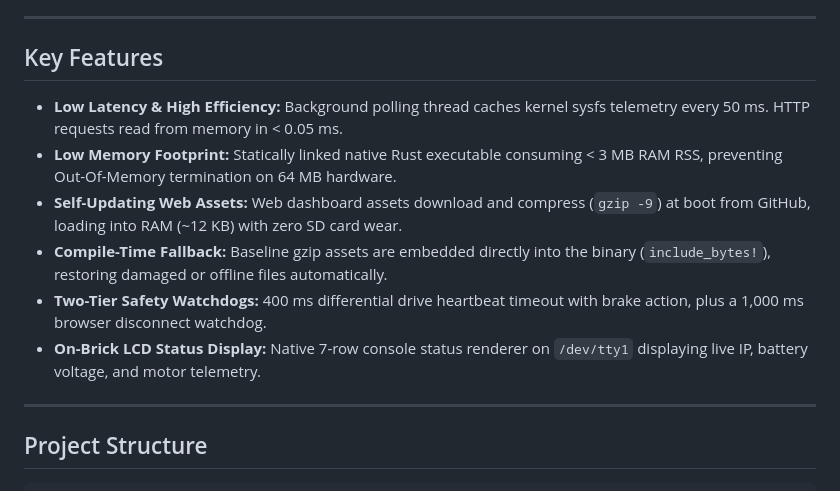
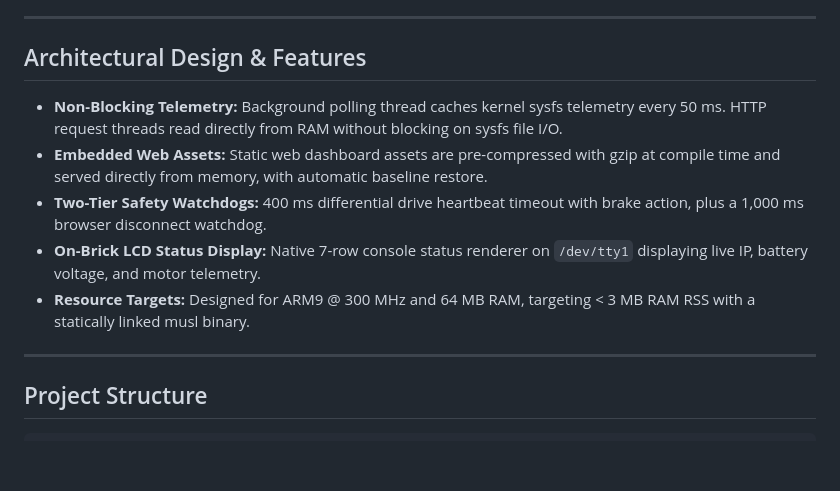
Before and after one commit to salamanders/ev3_next, a Markdown page: README.md, the part around the change. Rendered like a GitHub page; blank space fills up the shorter version.

Commit message:
docs: replace unverified performance claims with factual architectural design

```diff
--- a/README.md
+++ b/README.md
@@ -37,14 +37,13 @@ Detailed guides are modularized in the [`docs/`](docs/) directory:
 
 ---
 
-## Key Features
+## Architectural Design & Features
 
-- **Low Latency & High Efficiency:** Background polling thread caches kernel sysfs telemetry every 50 ms. HTTP requests read from memory in < 0.05 ms.
-- **Low Memory Footprint:** Statically linked native Rust executable consuming < 3 MB RAM RSS, preventing Out-Of-Memory termination on 64 MB hardware.
-- **Self-Updating Web Assets:** Web dashboard assets download and compress (`gzip -9`) at boot from GitHub, loading into RAM (~12 KB) with zero SD card wear.
-- **Compile-Time Fallback:** Baseline gzip assets are embedded directly into the binary (`include_bytes!`), restoring damaged or offline files automatically.
+- **Non-Blocking Telemetry:** Background polling thread caches kernel sysfs telemetry every 50 ms. HTTP request threads read directly from RAM without blocking on sysfs file I/O.
+- **Embedded Web Assets:** Static web dashboard assets are pre-compressed with gzip at compile time and served directly from memory, with automatic baseline restore.
 - **Two-Tier Safety Watchdogs:** 400 ms differential drive heartbeat timeout with brake action, plus a 1,000 ms browser disconnect watchdog.
 - **On-Brick LCD Status Display:** Native 7-row console status renderer on `/dev/tty1` displaying live IP, battery voltage, and motor telemetry.
+- **Resource Targets:** Designed for ARM9 @ 300 MHz and 64 MB RAM, targeting < 3 MB RAM RSS with a statically linked musl binary.
 
 ---
 
```
Also changed, not shown: docs/architecture.md (+2 -2 lines).
